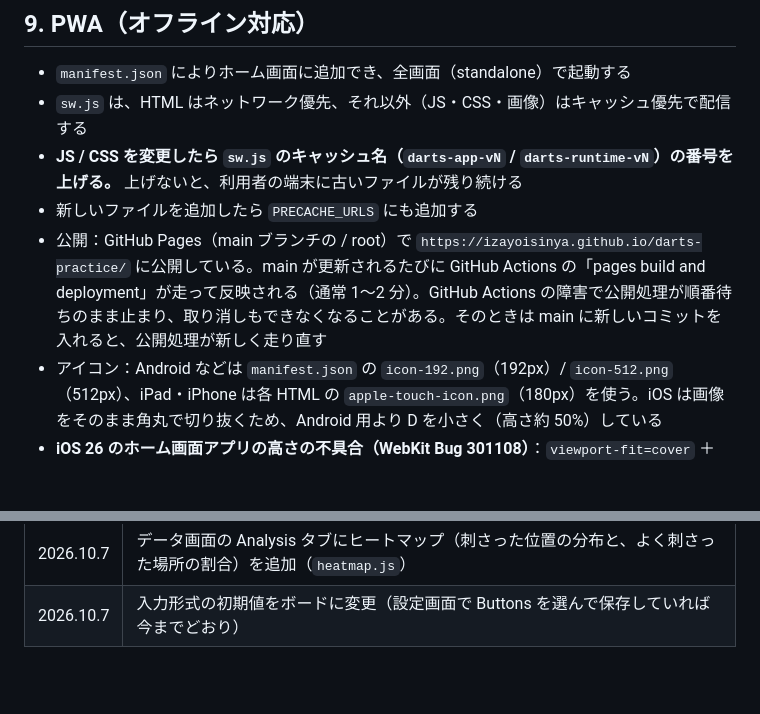
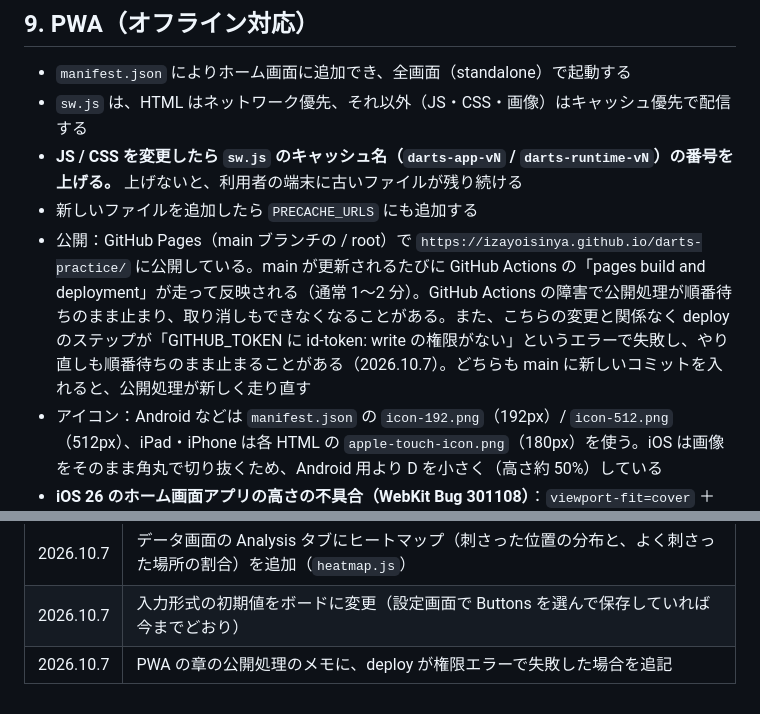
Before and after one commit to izayoisinya/darts-practice, a Markdown page: docs/design.md, 2 parts joined by grey strips. GitHub-like rendering; blank space fills up the shorter version.

Commit message:
設計書の公開処理のメモに、deploy が権限エラーで失敗した場合を追記
Co-Authored-By: Claude Opus 5.5 <noreply@anthropic.com>
Claude-Session: https://claude.ai/code/session_01T46tqjmmnQtBio5EEUgC8y

```diff
--- a/docs/design.md
+++ b/docs/design.md
@@ -717,7 +717,7 @@ graph LR
 - `sw.js` は、HTML はネットワーク優先、それ以外（JS・CSS・画像）はキャッシュ優先で配信する
 - **JS / CSS を変更したら `sw.js` のキャッシュ名（`darts-app-vN` / `darts-runtime-vN`）の番号を上げる。** 上げないと、利用者の端末に古いファイルが残り続ける
 - 新しいファイルを追加したら `PRECACHE_URLS` にも追加する
-- 公開：GitHub Pages（main ブランチの / root）で `https://izayoisinya.github.io/darts-practice/` に公開している。main が更新されるたびに GitHub Actions の「pages build and deployment」が走って反映される（通常 1〜2 分）。GitHub Actions の障害で公開処理が順番待ちのまま止まり、取り消しもできなくなることがある。そのときは main に新しいコミットを入れると、公開処理が新しく走り直す
+- 公開：GitHub Pages（main ブランチの / root）で `https://izayoisinya.github.io/darts-practice/` に公開している。main が更新されるたびに GitHub Actions の「pages build and deployment」が走って反映される（通常 1〜2 分）。GitHub Actions の障害で公開処理が順番待ちのまま止まり、取り消しもできなくなることがある。また、こちらの変更と関係なく deploy のステップが「GITHUB_TOKEN に id-token: write の権限がない」というエラーで失敗し、やり直しも順番待ちのまま止まることがある（2026.10.7）。どちらも main に新しいコミットを入れると、公開処理が新しく走り直す
 - アイコン：Android などは `manifest.json` の `icon-192.png`（192px）/ `icon-512.png`（512px）、iPad・iPhone は各 HTML の `apple-touch-icon.png`（180px）を使う。iOS は画像をそのまま角丸で切り抜くため、Android 用より D を小さく（高さ約 50%）している
 - **iOS 26 のホーム画面アプリの高さの不具合（WebKit Bug 301108）**：`viewport-fit=cover` ＋ `black-translucent` で起動すると、`height: 100%` / `100dvh` / `100svh` / `innerHeight` が上の安全領域の分（iPad で約 32px）だけ短くなり、画面の下に隙間ができる。画面に固定（`position: fixed`）した要素の下端もその分上にずれる。対策として、`@media (display-mode: standalone)` かつ iOS（`@supports (-webkit-touch-callout: none)`。iOS の Safari だけが対応）のときだけ以下を指定している。Android のホーム画面アプリでは起動直後の `100lvh` が実際の画面より高くなり、画面を回転するまで下が見切れるため、Android には適用しない
   - `html { height: 100lvh }`（`base.css`。`100lvh` だけが正しい高さを返す）
@@ -825,3 +825,4 @@ graph LR
 | 2026.10.7 | ゲーム履歴に 1 投ごとの記録（刺さった場所と、ボード入力なら本物のボードの比率での位置）を保存するようにした。バックアップのファイル形式を 2 に上げた |
 | 2026.10.7 | データ画面の Analysis タブにヒートマップ（刺さった位置の分布と、よく刺さった場所の割合）を追加（`heatmap.js`） |
 | 2026.10.7 | 入力形式の初期値をボードに変更（設定画面で Buttons を選んで保存していれば今までどおり） |
+| 2026.10.7 | PWA の章の公開処理のメモに、deploy が権限エラーで失敗した場合を追記 |
```
